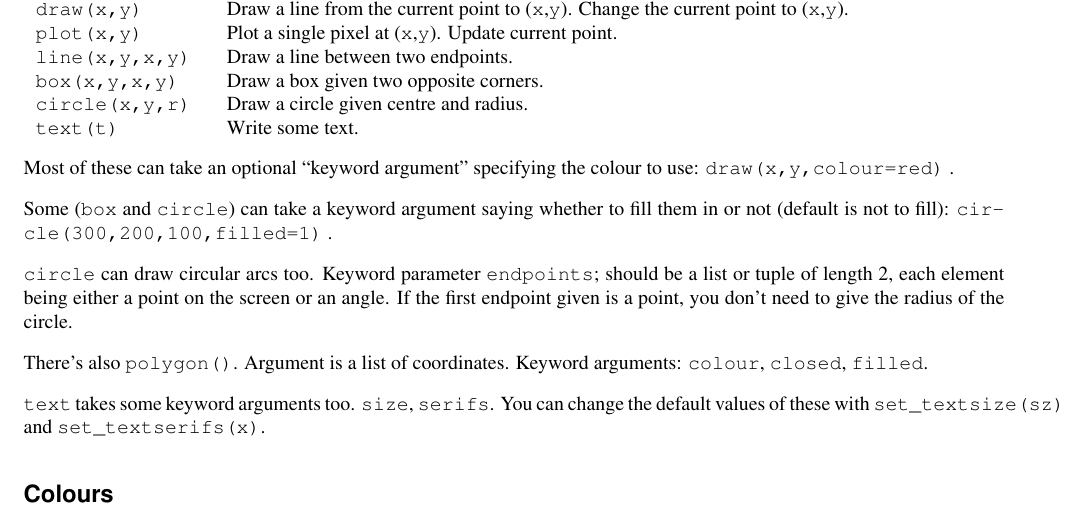
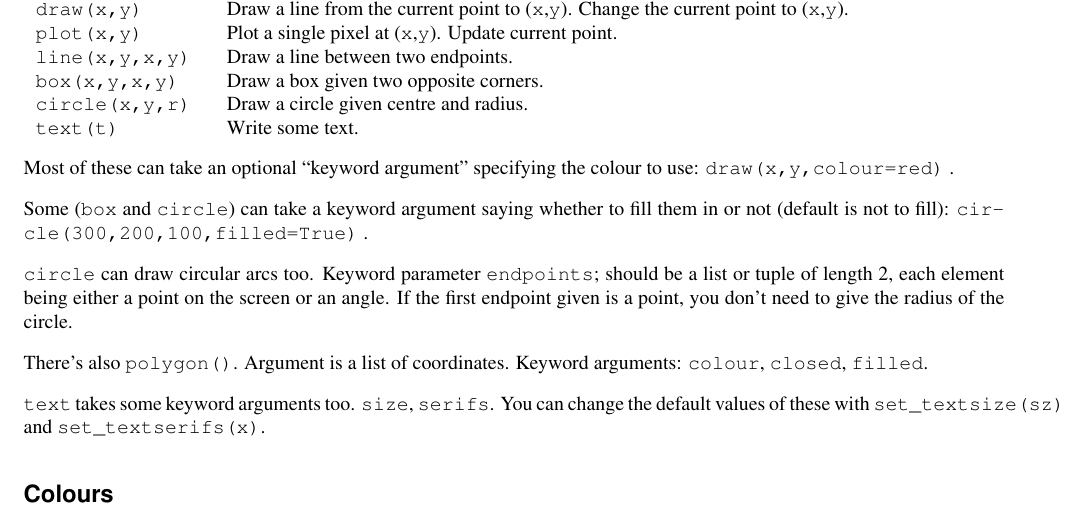
Before and after one commit to livewires/python, a LaTeX document (sheets/G-graphics.ltx): part of page 2 of 3, cut so that both start at the same text. Compiled offline with pdfLaTeX.

Commit message:
Fix use of '1' as 'True' in G.

```diff
--- a/sheets/G-graphics.ltx
+++ b/sheets/G-graphics.ltx
@@ -156,7 +156,7 @@ the colour to use: |draw(x,y,colour=red)| .
 
 Some (|box| and |circle|) can take a keyword argument saying whether
 to fill them in or not (default is not to fill):
-|circle(300,200,100,filled=1)| .
+|circle(300,200,100,filled=True)| .
 
 |circle| can draw circular arcs too. Keyword parameter |endpoints|;
 should be a list or tuple of length 2, each element being either a
```
